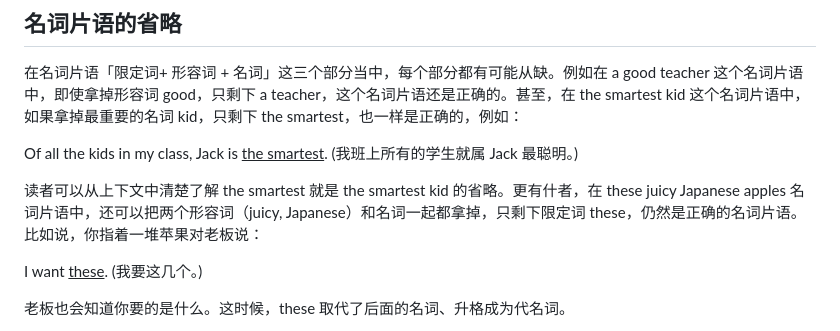
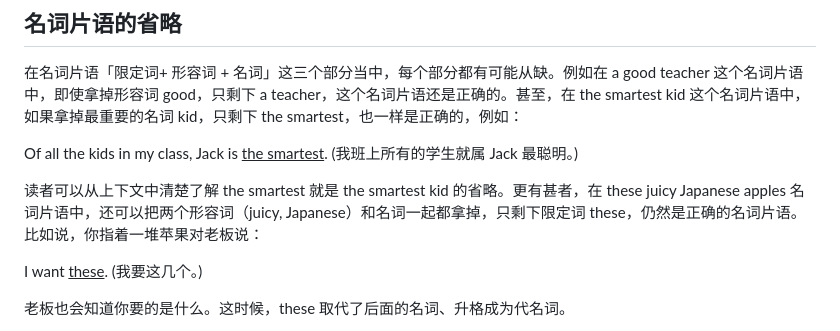
Before and after one commit to codeyu/EnglishGrammarBook, a Markdown page: docs/NounPhrases.md, the part around the change. Rendered like a GitHub page.

Commit message:
fix: typo

```diff
--- a/docs/NounPhrases.md
+++ b/docs/NounPhrases.md
@@ -250,7 +250,7 @@ all healthy young girls 所有健康的年轻女孩
 Of all the kids in my class, Jack is <u>the smartest</u>.
 (我班上所有的学生就属 Jack 最聪明。)
 
-读者可以从上下文中清楚了解 the smartest 就是 the smartest kid 的省略。更有什者，在 these juicy Japanese apples 名词片语中，还可以把两个形容词（juicy, Japanese）和名词一起都拿掉，只剩下限定词 these，仍然是正确的名词片语。比如说，你指着一堆苹果对老板说：
+读者可以从上下文中清楚了解 the smartest 就是 the smartest kid 的省略。更有甚者，在 these juicy Japanese apples 名词片语中，还可以把两个形容词（juicy, Japanese）和名词一起都拿掉，只剩下限定词 these，仍然是正确的名词片语。比如说，你指着一堆苹果对老板说：
 
 I want <u>these</u>.
 (我要这几个。)
```
